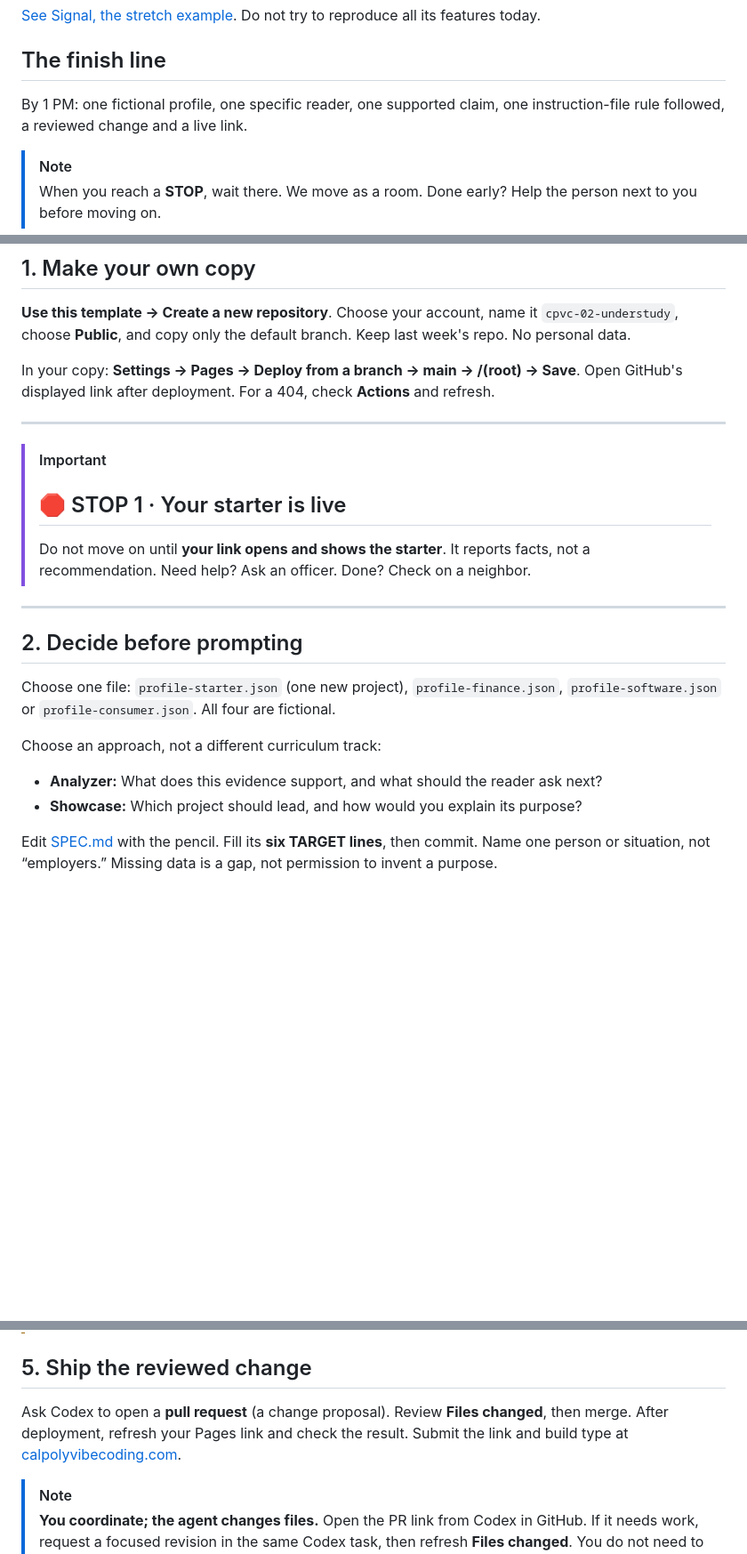
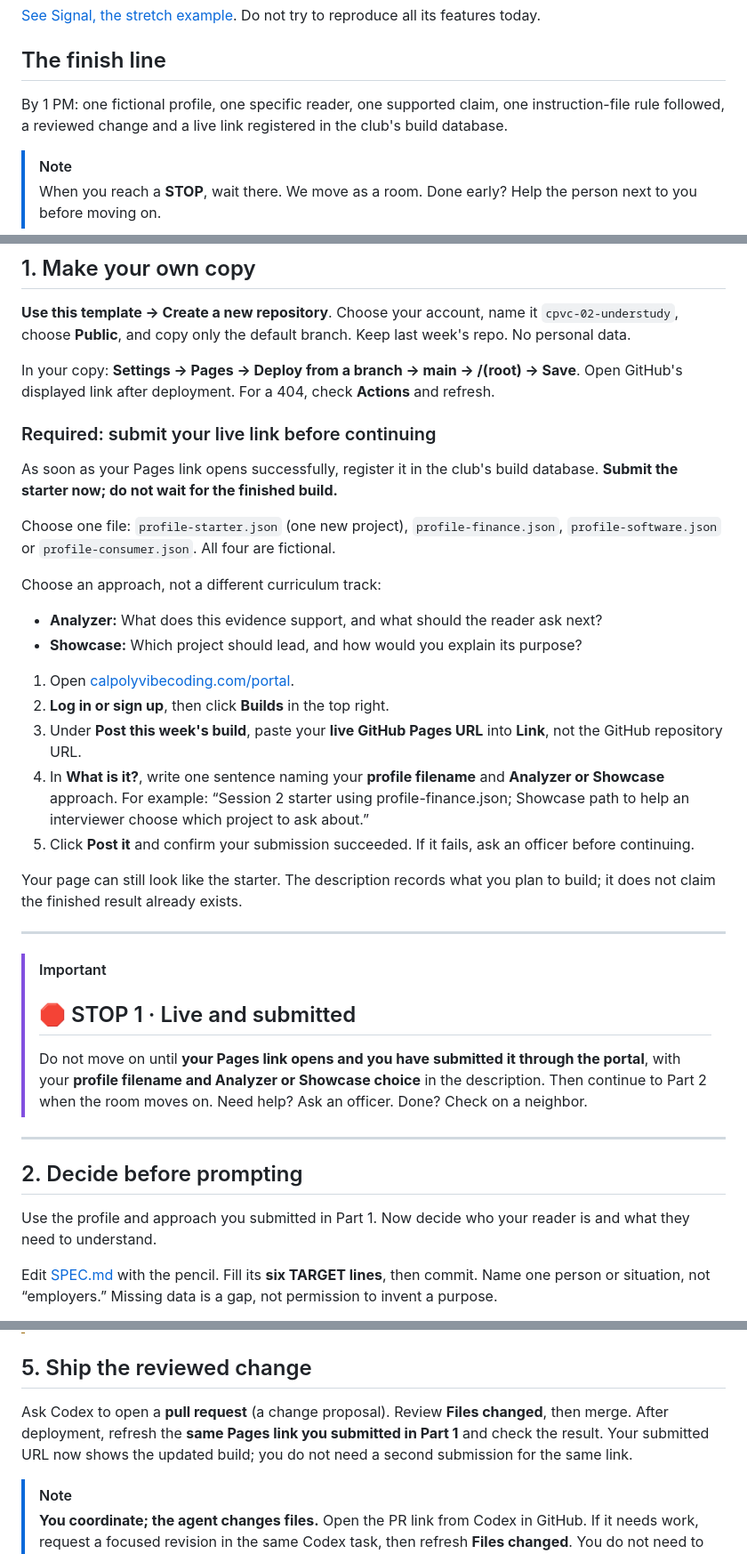
Before and after one commit to calpolyvibecoding-01/cpvc-02-understudy-template, a Markdown page: README.md, 3 parts joined by grey strips. Shown at 89% size. Rendered like a GitHub page; blank space fills up the shorter version.

Commit message:
Require portal submission immediately after first Pages deployment

```diff
--- a/README.md
+++ b/README.md
@@ -14,7 +14,8 @@ Do not try to reproduce all its features today.
 ## The finish line
 
 By 1 PM: one fictional profile, one specific reader, one supported claim, one
-instruction-file rule followed, a reviewed change and a live link.
+instruction-file rule followed, a reviewed change and a live link registered in
+the club's build database.
 
 > [!NOTE]
 > When you reach a **STOP**, wait there. We move as a room. Done early? Help
@@ -36,17 +37,10 @@ Keep last week's repo. No personal data.
 In your copy: **Settings → Pages → Deploy from a branch → main → /(root) → Save**.
 Open GitHub's displayed link after deployment. For a 404, check **Actions** and refresh.
 
----
+### Required: submit your live link before continuing
 
-> [!IMPORTANT]
-> ## 🛑 STOP 1 · Your starter is live
->
-> Do not move on until **your link opens and shows the starter**. It reports
-> facts, not a recommendation. Need help? Ask an officer. Done? Check on a neighbor.
-
----
-
-## 2. Decide before prompting
+As soon as your Pages link opens successfully, register it in the club's build
+database. **Submit the starter now; do not wait for the finished build.**
 
 Choose one file: `profile-starter.json` (one new project), `profile-finance.json`,
 `profile-software.json` or `profile-consumer.json`. All four are fictional.
@@ -55,6 +49,37 @@ Choose an approach, not a different curriculum track:
 
 - **Analyzer:** What does this evidence support, and what should the reader ask next?
 - **Showcase:** Which project should lead, and how would you explain its purpose?
+
+1. Open [calpolyvibecoding.com/portal](https://calpolyvibecoding.com/portal).
+2. **Log in or sign up**, then click **Builds** in the top right.
+3. Under **Post this week's build**, paste your **live GitHub Pages URL** into
+   **Link**, not the GitHub repository URL.
+4. In **What is it?**, write one sentence naming your **profile filename** and
+   **Analyzer or Showcase** approach. For example:
+   “Session 2 starter using profile-finance.json; Showcase path to help an
+   interviewer choose which project to ask about.”
+5. Click **Post it** and confirm your submission succeeded. If it fails, ask an
+   officer before continuing.
+
+Your page can still look like the starter. The description records what you plan
+to build; it does not claim the finished result already exists.
+
+---
+
+> [!IMPORTANT]
+> ## 🛑 STOP 1 · Live and submitted
+>
+> Do not move on until **your Pages link opens and you have submitted it through
+> the portal**, with your **profile filename and Analyzer or Showcase choice**
+> in the description. Then continue to Part 2 when the room moves on.
+> Need help? Ask an officer. Done? Check on a neighbor.
+
+---
+
+## 2. Decide before prompting
+
+Use the profile and approach you submitted in Part 1. Now decide who your reader
+is and what they need to understand.
 
 Edit [SPEC.md](SPEC.md) with the pencil. Fill its **six TARGET lines**, then commit.
 Name one person or situation, not “employers.” Missing data is a gap, not permission
@@ -180,8 +205,9 @@ features. Record any untested checks.
 ## 5. Ship the reviewed change
 
 Ask Codex to open a **pull request** (a change proposal). Review **Files changed**,
-then merge. After deployment, refresh your Pages link and check the result. Submit
-the link and build type at [calpolyvibecoding.com](https://calpolyvibecoding.com).
+then merge. After deployment, refresh the **same Pages link you submitted in
+Part 1** and check the result. Your submitted URL now shows the updated build;
+you do not need a second submission for the same link.
 
 > [!NOTE]
 > **You coordinate; the agent changes files.** Open the PR link from Codex in
```
